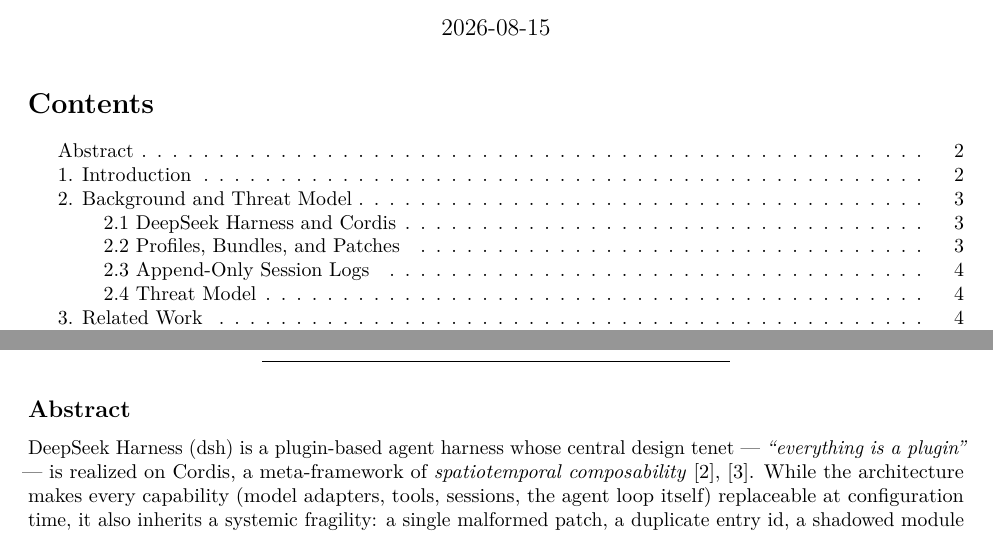
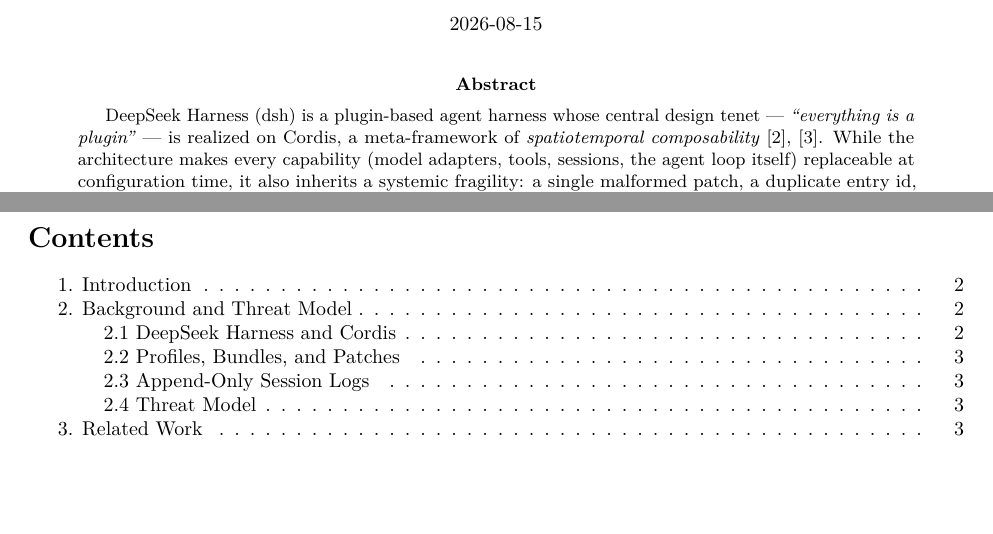
Before and after one commit to moonquake2004/dsh-doctor, a LaTeX paper (docs/paper/paper-offline-diagnostics.tex): two parts of pages 1 and 2 of 12, joined at a grey line, cut so that both start at the same text, the shorter picture padded with empty space. Compiled offline with pdfLaTeX.

Commit message:
paper: 独立封面页（标题/作者/日期/摘要）+ 目录独立页 + 移除正文重复摘要——arXiv 预印本封面惯例

```diff
--- a/docs/paper/paper-offline-diagnostics.tex
+++ b/docs/paper/paper-offline-diagnostics.tex
@@ -113,10 +113,3 @@
 \date{2026-08-15}
 
 \begin{document}
-\maketitle
-\tableofcontents
-\newpage
-
-\begin{center}\rule{0.5\linewidth}{0.5pt}\end{center}
-
-\subsection{Abstract}\label{abstract}
@@ -124,3 +120,5 @@
+{\normalsize 2026-08-15}\\[2.5em]
+\begin{abstract}
 DeepSeek Harness (dsh) is a plugin-based agent harness whose central
 design tenet --- \emph{``everything is a plugin''} --- is realized on
 Cordis, a meta-framework of \emph{spatiotemporal composability} {[}2{]},
```
Also changed, not shown: docs/paper/paper-offline-diagnostics.pdf, docs/paper/paper-offline-diagnostics.tex (12 more changed lines).
